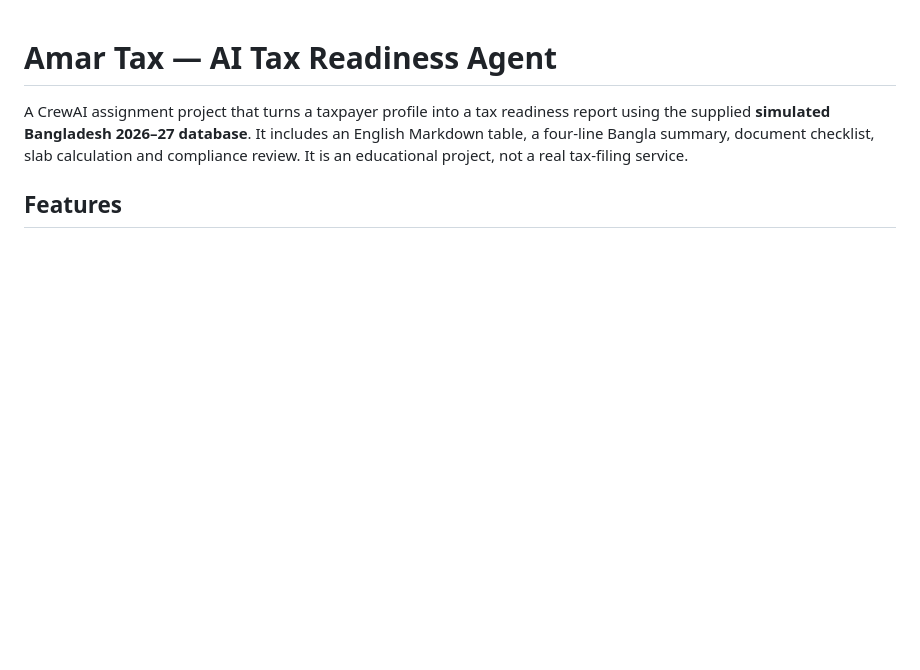
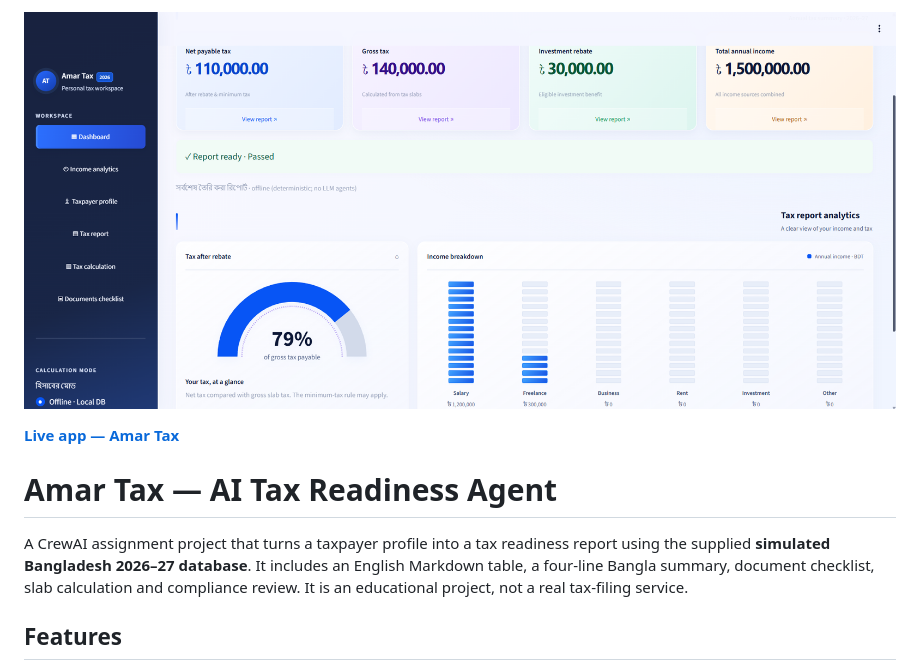
Before and after one commit to Rifat770-coder/Amar_Tax_AI_Agent, a Markdown page: README.md, the part around the change. Drawn GitHub-style; pictures changed too: docs/Screenshot 2026-11-11 211056.png (added); blank space fills up the shorter version.

Commit message:
update_v1.3

```diff
--- a/README.md
+++ b/README.md
@@ -1,3 +1,7 @@
+![Amar Tax dashboard](docs/Screenshot%202026-11-11%20211056.png)
+
+[**Live app — Amar Tax**](https://amar-tax-ai-agent.onrender.com/)
+
 # Amar Tax — AI Tax Readiness Agent
 
 A CrewAI assignment project that turns a taxpayer profile into a tax readiness report using the supplied **simulated Bangladesh 2026–27 database**. It includes an English Markdown table, a four-line Bangla summary, document checklist, slab calculation and compliance review. It is an educational project, not a real tax-filing service.
```
Also changed, not shown: docs/Screenshot 2026-11-11 203206.png (deleted).
